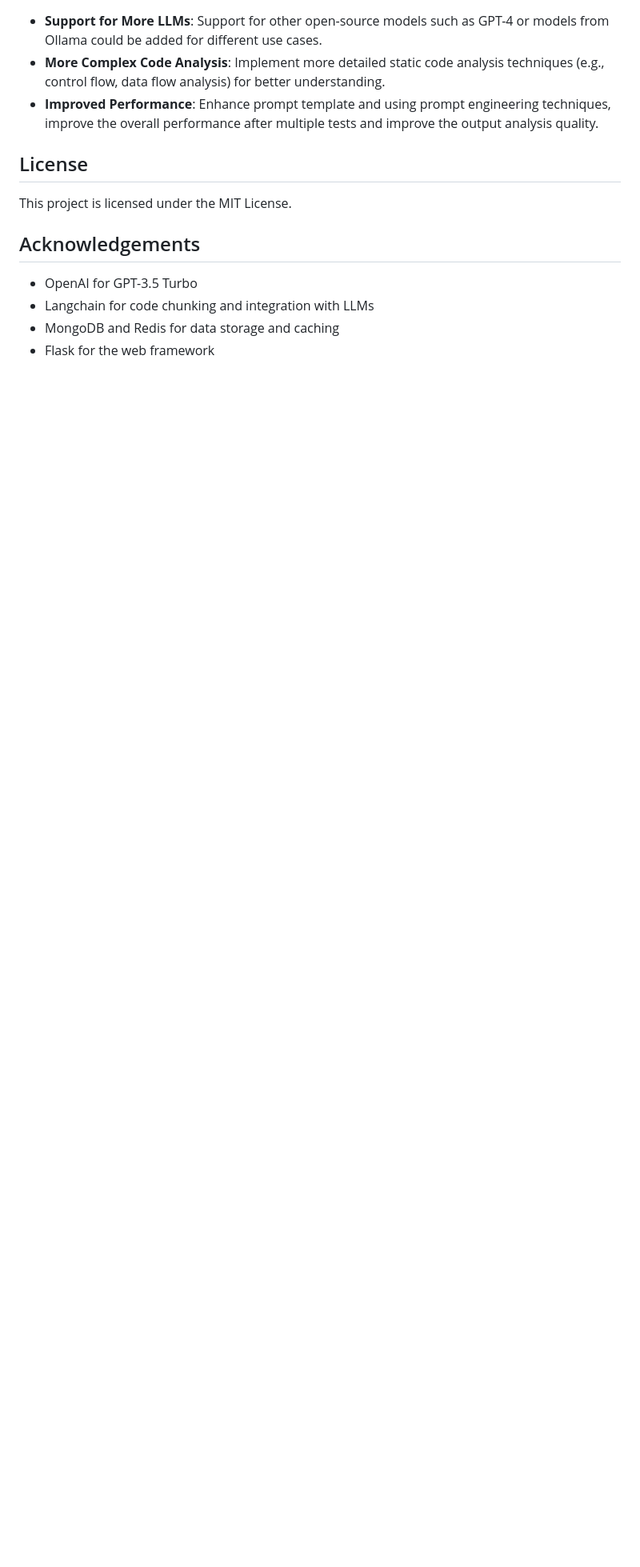
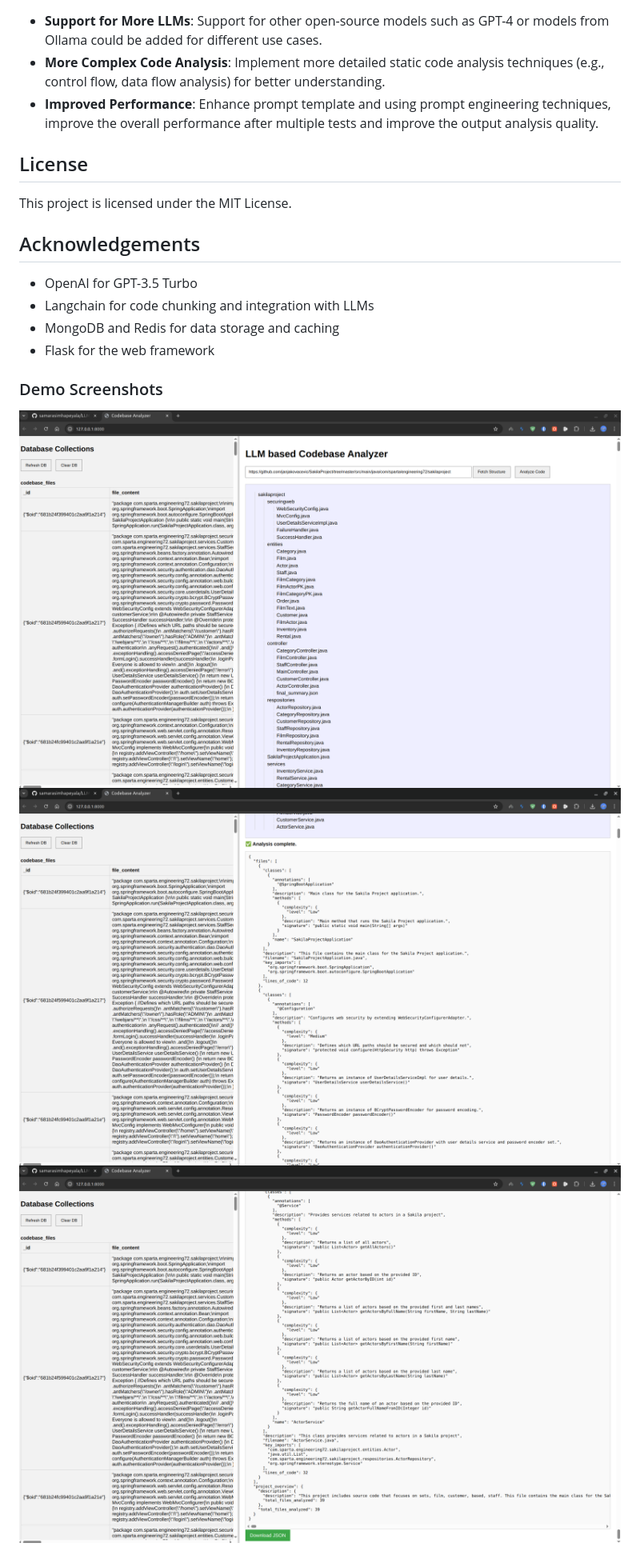
Before and after one commit to samarasimhapeyala/LLM_Based_Codebase_Analyzer, a Markdown page: README.md, the part around the change. Shown at 80% size. Drawn GitHub-style; blank space fills up the shorter version.

```diff
--- a/README.md
+++ b/README.md
@@ -130,3 +130,9 @@ This project is licensed under the MIT License.
 - Langchain for code chunking and integration with LLMs
 - MongoDB and Redis for data storage and caching
 - Flask for the web framework
+
+### Demo Screenshots
+
+![App Screenshot](./static/ss1.png)
+![App Screenshot](./static/ss2.png)
+![App Screenshot](./static/ss3.png)
```
